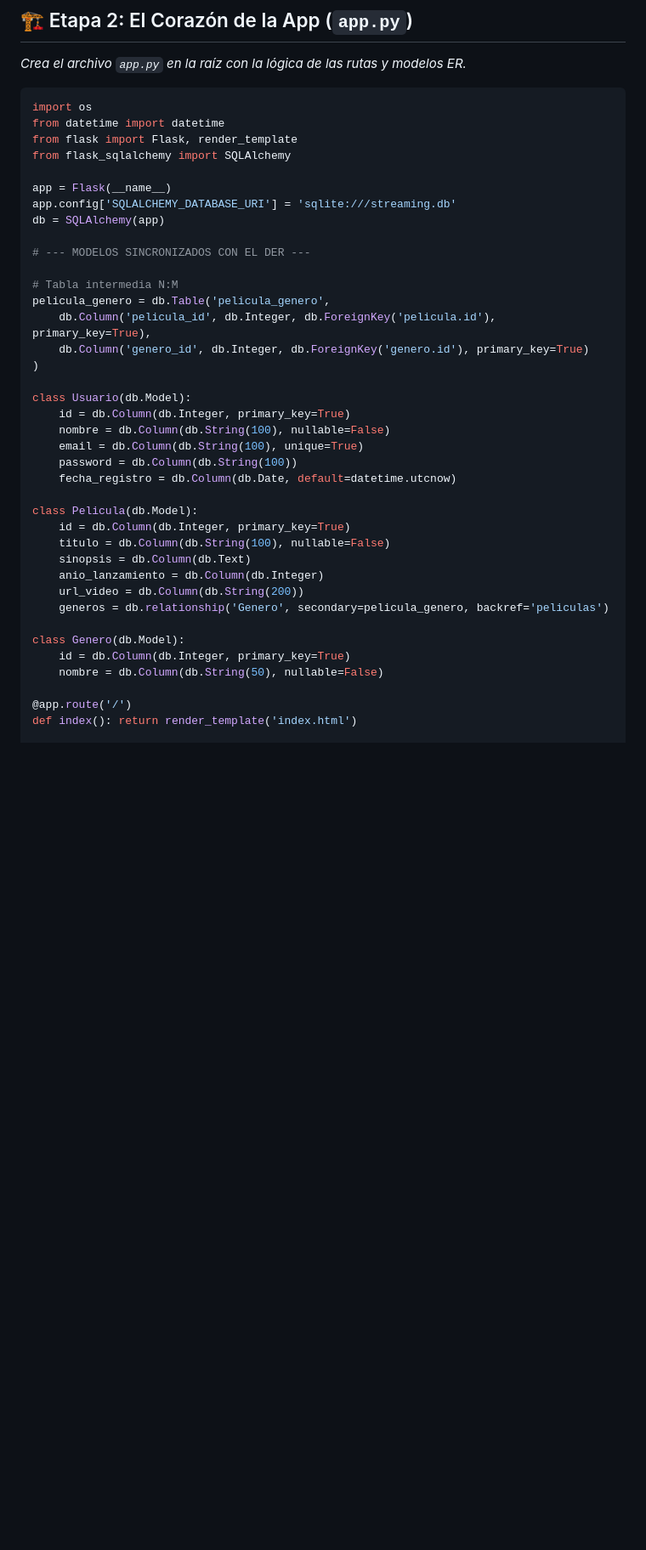
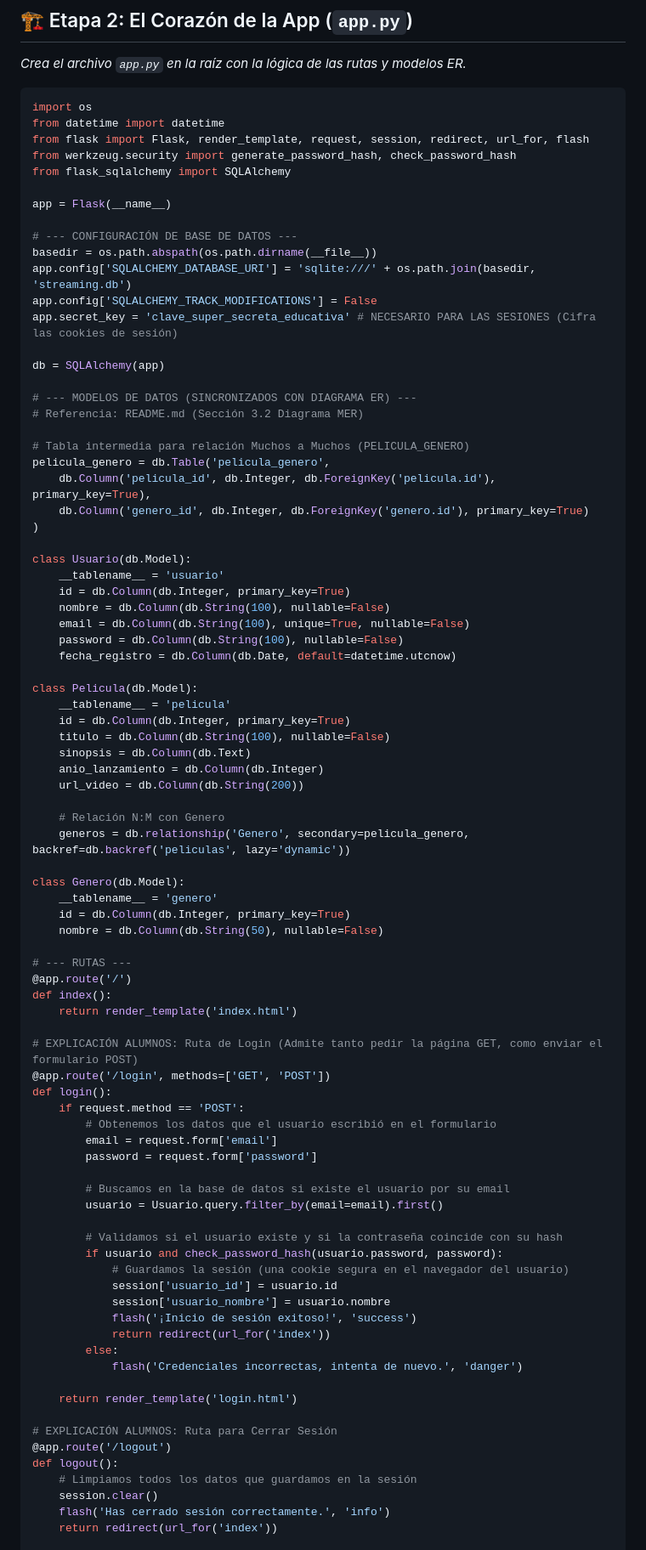
Before and after one commit to Angeluchidev/app_streaming_web, a Markdown page: GUIA_LABORATORIO.md, the part around one of its changes. Shown at 85% size. Drawn GitHub-style; blank space fills up the shorter version.

Commit message:
Guia-Actualizada-login

````diff
--- a/GUIA_LABORATORIO.md
+++ b/GUIA_LABORATORIO.md
@@ -29,42 +29,88 @@ Esta guía contiene todo el código necesario para construir la aplicación **St
 ```python
 import os
 from datetime import datetime
-from flask import Flask, render_template
+from flask import Flask, render_template, request, session, redirect, url_for, flash
+from werkzeug.security import generate_password_hash, check_password_hash
 from flask_sqlalchemy import SQLAlchemy
 
 app = Flask(__name__)
-app.config['SQLALCHEMY_DATABASE_URI'] = 'sqlite:///streaming.db'
+
+# --- CONFIGURACIÓN DE BASE DE DATOS ---
+basedir = os.path.abspath(os.path.dirname(__file__))
+app.config['SQLALCHEMY_DATABASE_URI'] = 'sqlite:///' + os.path.join(basedir, 'streaming.db')
+app.config['SQLALCHEMY_TRACK_MODIFICATIONS'] = False
+app.secret_key = 'clave_super_secreta_educativa' # NECESARIO PARA LAS SESIONES (Cifra las cookies de sesión)
+
 db = SQLAlchemy(app)
 
-# --- MODELOS SINCRONIZADOS CON EL DER ---
+# --- MODELOS DE DATOS (SINCRONIZADOS CON DIAGRAMA ER) ---
+# Referencia: README.md (Sección 3.2 Diagrama MER)
 
-# Tabla intermedia N:M
+# Tabla intermedia para relación Muchos a Muchos (PELICULA_GENERO)
 pelicula_genero = db.Table('pelicula_genero',
     db.Column('pelicula_id', db.Integer, db.ForeignKey('pelicula.id'), primary_key=True),
     db.Column('genero_id', db.Integer, db.ForeignKey('genero.id'), primary_key=True)
 )
 
 class Usuario(db.Model):
+    __tablename__ = 'usuario'
     id = db.Column(db.Integer, primary_key=True)
     nombre = db.Column(db.String(100), nullable=False)
-    email = db.Column(db.String(100), unique=True)
-    password = db.Column(db.String(100))
+    email = db.Column(db.String(100), unique=True, nullable=False)
+    password = db.Column(db.String(100), nullable=False)
     fecha_registro = db.Column(db.Date, default=datetime.utcnow)
 
 class Pelicula(db.Model):
+    __tablename__ = 'pelicula'
     id = db.Column(db.Integer, primary_key=True)
     titulo = db.Column(db.String(100), nullable=False)
     sinopsis = db.Column(db.Text)
     anio_lanzamiento = db.Column(db.Integer)
     url_video = db.Column(db.String(200))
-    generos = db.relationship('Genero', secondary=pelicula_genero, backref='peliculas')
+
+    # Relación N:M con Genero
+    generos = db.relationship('Genero', secondary=pelicula_genero, backref=db.backref('peliculas', lazy='dynamic'))
 
 class Genero(db.Model):
+    __tablename__ = 'genero'
     id = db.Column(db.Integer, primary_key=True)
     nombre = db.Column(db.String(50), nullable=False)
 
+# --- RUTAS ---
 @app.route('/')
-def index(): return render_template('index.html')
+def index():
+    return render_template('index.html')
+
+# EXPLICACIÓN ALUMNOS: Ruta de Login (Admite tanto pedir la página GET, como enviar el formulario POST)
+@app.route('/login', methods=['GET', 'POST'])
+def login():
+    if request.method == 'POST':
+        # Obtenemos los datos que el usuario escribió en el formulario
+        email = request.form['email']
+        password = request.form['password']
+
+        # Buscamos en la base de datos si existe el usuario por su email
+        usuario = Usuario.query.filter_by(email=email).first()
+
+        # Validamos si el usuario existe y si la contraseña coincide con su hash
+        if usuario and check_password_hash(usuario.password, password):
+            # Guardamos la sesión (una cookie segura en el navegador del usuario)
+            session['usuario_id'] = usuario.id
+            session['usuario_nombre'] = usuario.nombre
+            flash('¡Inicio de sesión exitoso!', 'success')
+            return redirect(url_for('index'))
+        else:
+            flash('Credenciales incorrectas, intenta de nuevo.', 'danger')
+
+    return render_template('login.html')
+
+# EXPLICACIÓN ALUMNOS: Ruta para Cerrar Sesión
+@app.route('/logout')
+def logout():
+    # Limpiamos todos los datos que guardamos en la sesión
+    session.clear()
+    flash('Has cerrado sesión correctamente.', 'info')
+    return redirect(url_for('index'))
 
 @app.route('/catalogo')
 def catalogo():
````
Also changed, not shown: other parts of GUIA_LABORATORIO.md (+36 -4 lines).
